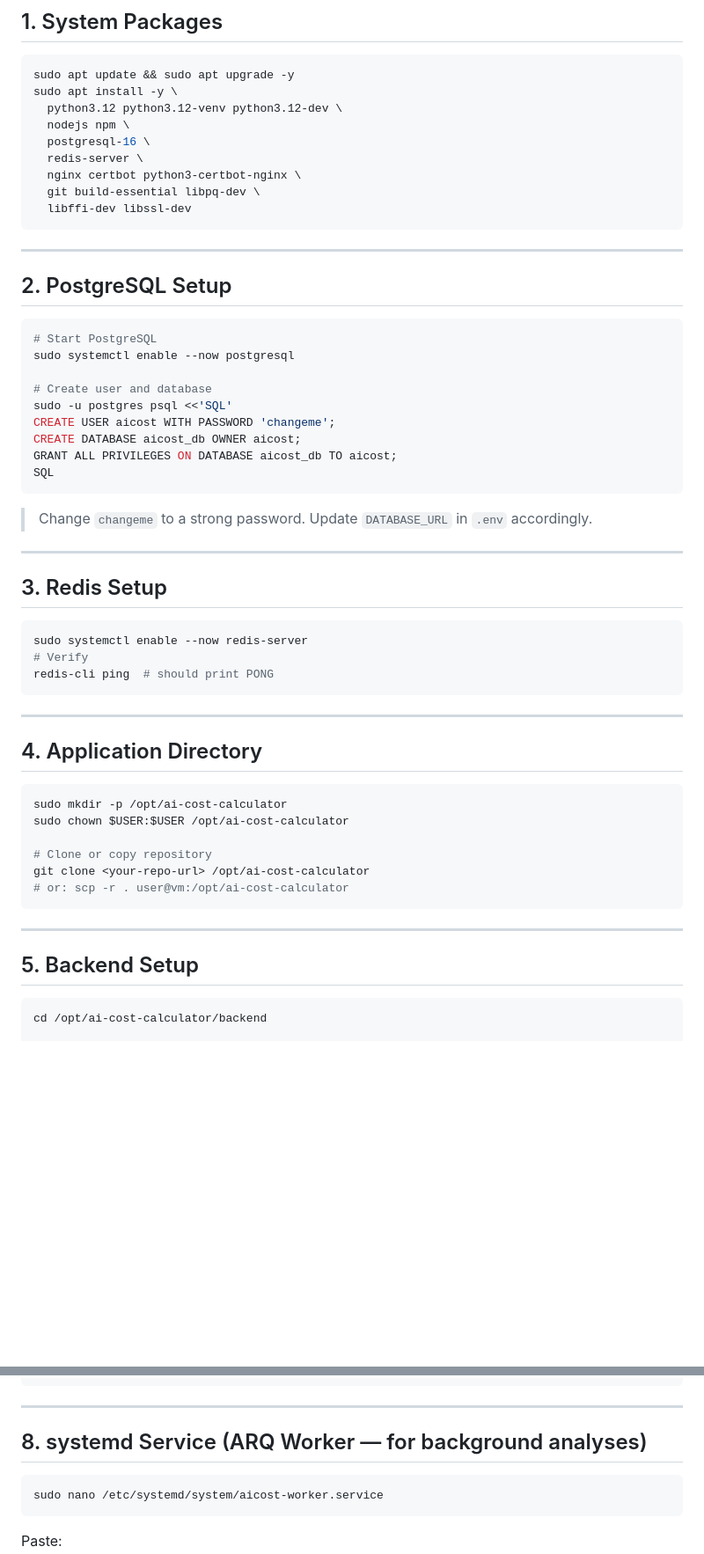
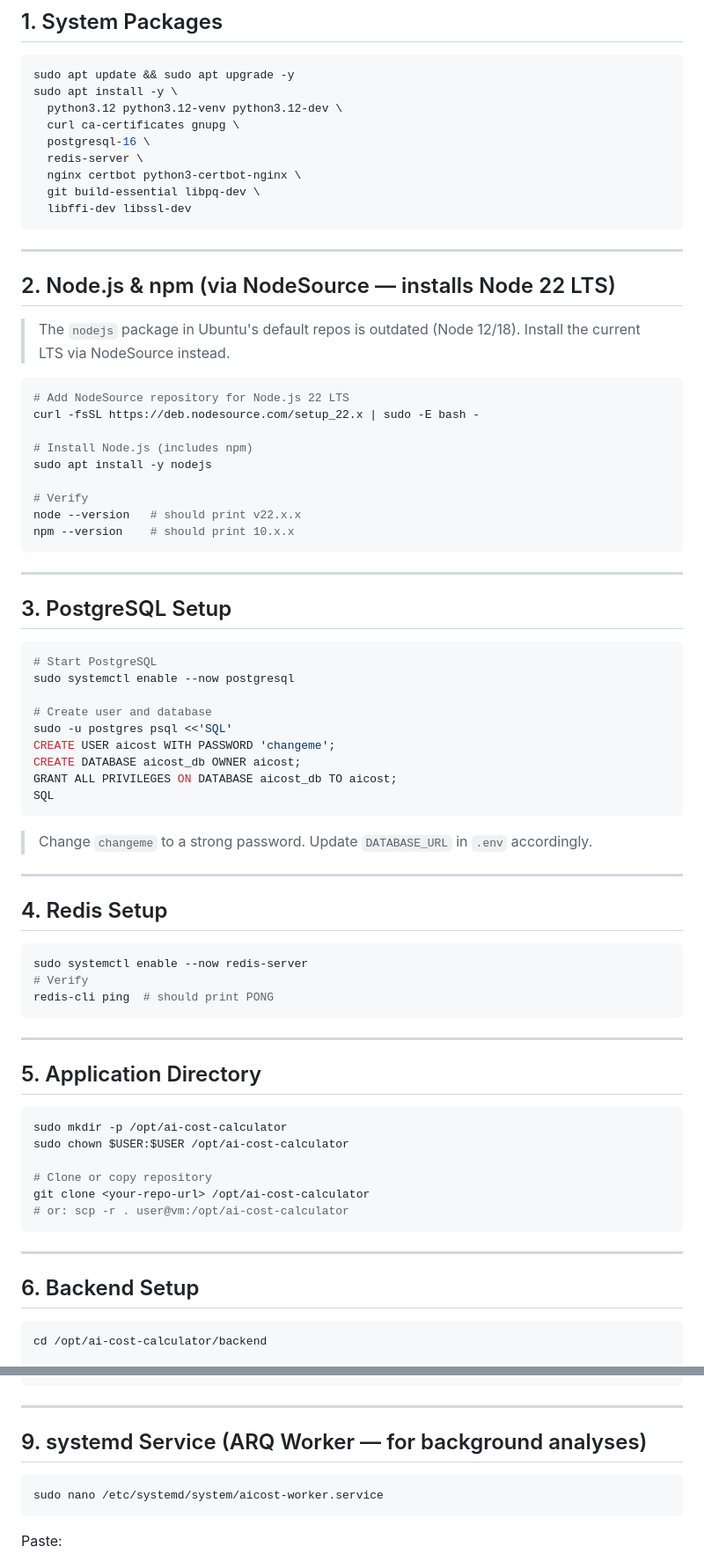
Before and after one commit to apellini/ai-cost-calculator, a Markdown page: docs/deployment/vm-setup.md, 2 parts joined by grey strips. Shown at 88% size. Drawn GitHub-style; blank space fills up the shorter version.

Commit message:
correct guide to install

````diff
--- a/docs/deployment/vm-setup.md
+++ b/docs/deployment/vm-setup.md
@@ -19,7 +19,7 @@ Direct install on a fresh **Ubuntu 22.04+** IaaS VM. No Docker required.
 sudo apt update && sudo apt upgrade -y
 sudo apt install -y \
   python3.12 python3.12-venv python3.12-dev \
-  nodejs npm \
+  curl ca-certificates gnupg \
   postgresql-16 \
   redis-server \
   nginx certbot python3-certbot-nginx \
@@ -29,7 +29,25 @@ sudo apt install -y \
 
 ---
 
-## 2. PostgreSQL Setup
+## 2. Node.js & npm (via NodeSource — installs Node 22 LTS)
+
+> The `nodejs` package in Ubuntu's default repos is outdated (Node 12/18). Install the current LTS via NodeSource instead.
+
+```bash
+# Add NodeSource repository for Node.js 22 LTS
+curl -fsSL https://deb.nodesource.com/setup_22.x | sudo -E bash -
+
+# Install Node.js (includes npm)
+sudo apt install -y nodejs
+
+# Verify
+node --version   # should print v22.x.x
+npm --version    # should print 10.x.x
+```
+
+---
+
+## 3. PostgreSQL Setup
 
 ```bash
 # Start PostgreSQL
@@ -47,7 +65,7 @@ SQL
 
 ---
 
-## 3. Redis Setup
+## 4. Redis Setup
 
 ```bash
 sudo systemctl enable --now redis-server
@@ -57,7 +75,7 @@ redis-cli ping  # should print PONG
 
 ---
 
-## 4. Application Directory
+## 5. Application Directory
 
 ```bash
 sudo mkdir -p /opt/ai-cost-calculator
@@ -70,7 +88,7 @@ git clone <your-repo-url> /opt/ai-cost-calculator
 
 ---
 
-## 5. Backend Setup
+## 6. Backend Setup
 
 ```bash
 cd /opt/ai-cost-calculator/backend
@@ -157,7 +185,7 @@ sudo journalctl -u aicost-backend -f
 
 ---
 
-## 8. systemd Service (ARQ Worker — for background analyses)
+## 9. systemd Service (ARQ Worker — for background analyses)
 
 ```bash
 sudo nano /etc/systemd/system/aicost-worker.service
````
Also changed, not shown: other parts of docs/deployment/vm-setup.md (+18 -8 lines).
